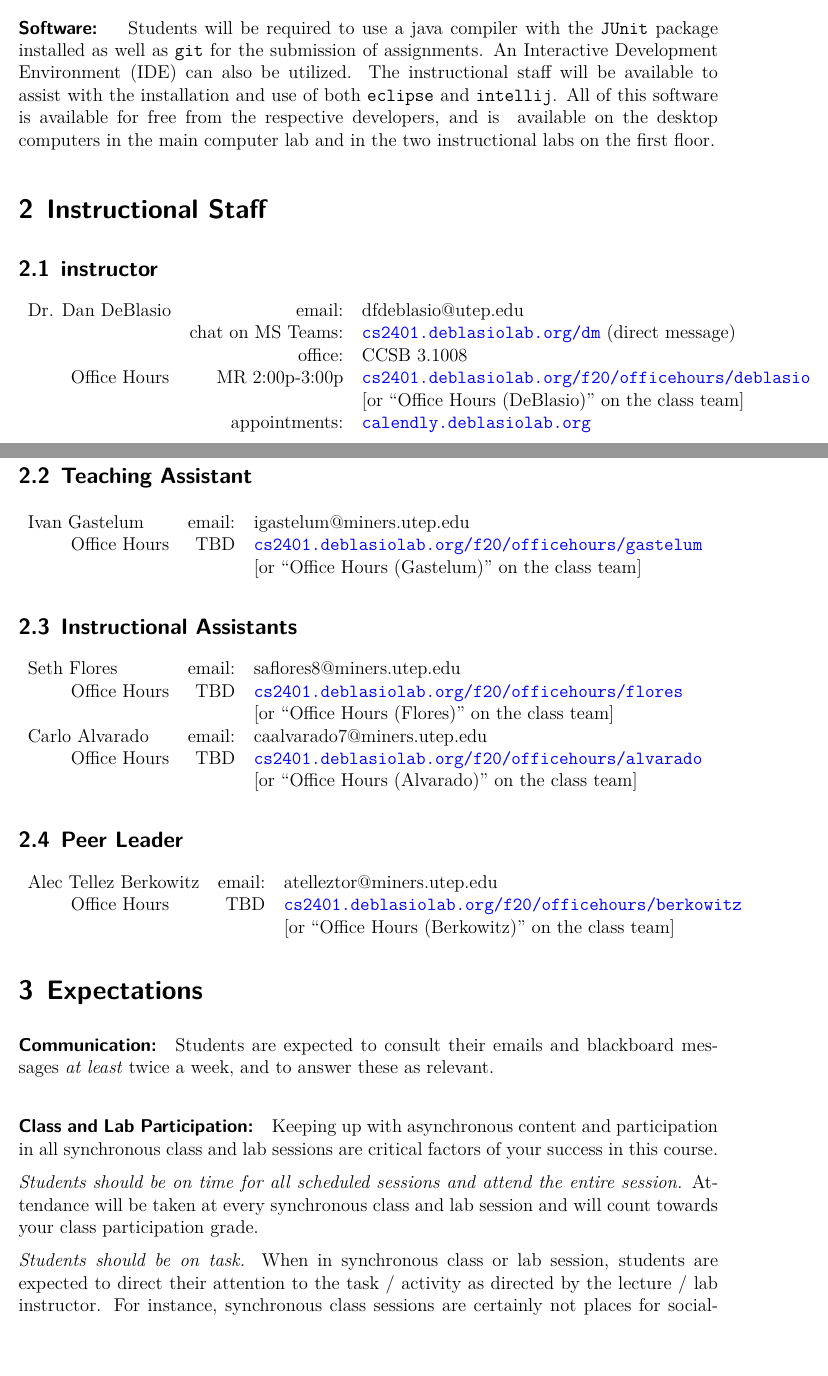
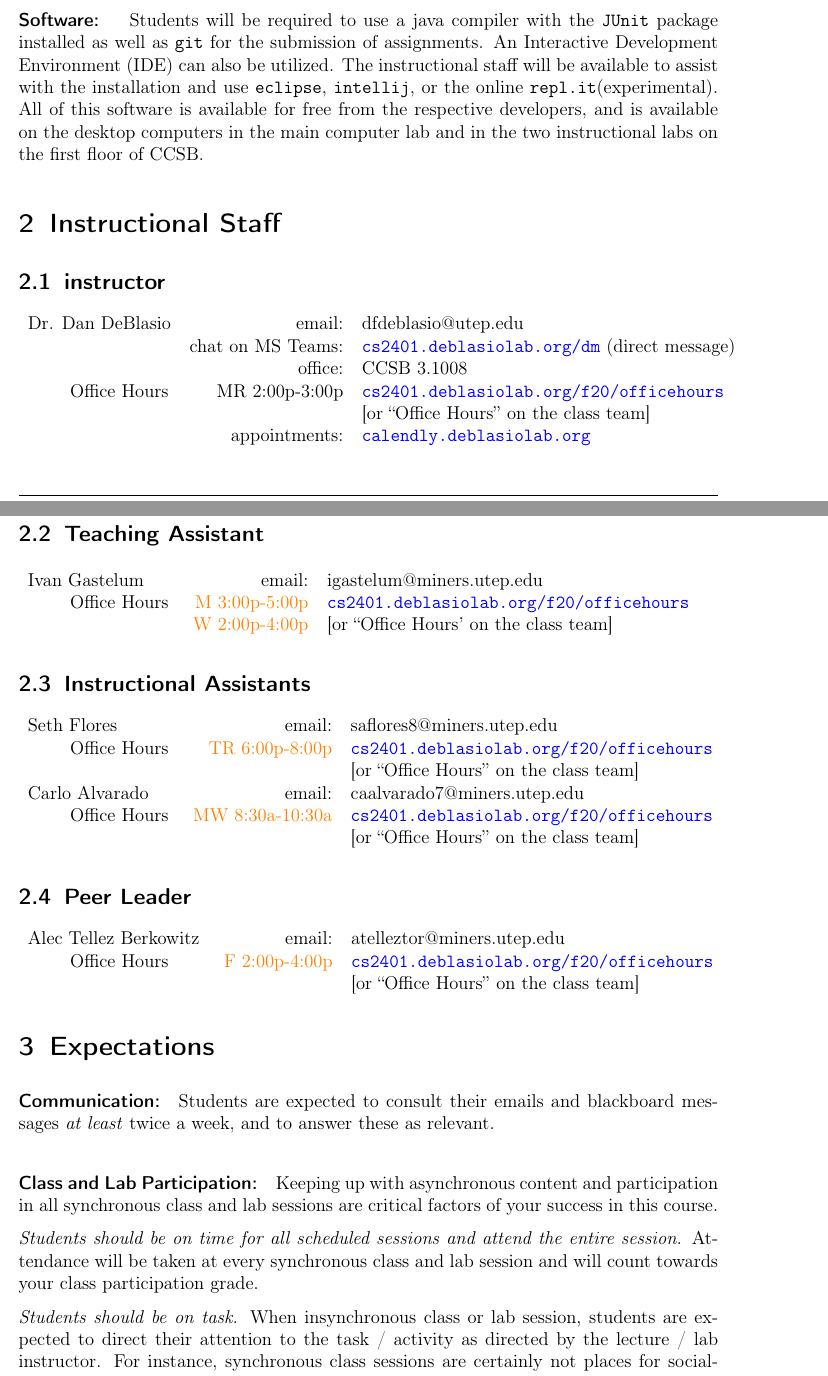
Before and after one commit to deblasiolab/cs2401-documents, a LaTeX document (syllabus.tex): two parts of pages 3 and 4 of 12, joined at a grey line, cut so that both start at the same text, the shorter picture padded with empty space. The pictures show the PDF file syllabus.pdf that the author committed with the source.

Commit message:
Updating office hours

```diff
--- a/syllabus.tex
+++ b/syllabus.tex
@@ -143,17 +143,17 @@ choose section: CS2401-DeBlasio
 
 
 \paragraph{Communication platforms:}
-\change{}{\begin{itemize}
+\begin{itemize}
 \item \textbf{Blackboard} -- \url{cs2401.deblasiolab.org/f20/blackboard}  -- Used for synchronous class sessions, test, quizzes, and announcements. All official grades and feedback will be sent through Blackboard. Students should monitor this site for important class information.
 \item \textbf{MS Teams} -- \url{cs2401.deblasiolab.org/f20/teams}  -- Used for office hours and intra-class discussions. Several channels will be available in the team for asking and answering questions, the instructional staff will answer questions posted on teams, but other students are encouraged to provide feedback as well.
 \item \textbf{Github} -- \url{cs2401.deblasiolab.org/f20/github}  -- Used for lab assignments. Links to assignments will be posted on blackboard, students are responsible for ensuring that assignments are committed correctly before the deadline.
 \item \textbf{YouTube} -- \url{cs2401.deblasiolab.org/f20/youtube} -- Used to disseminate asynchronous video content. Students will keep up with assigned video content intended to supplement the textbook readings.
-\end{itemize}}
+\end{itemize}
 
 \paragraph{Software: }
-\change{}{Students will be required to use a java compiler with the \texttt{JUnit} package installed as well as \texttt{git} for the submission of assignments.
-An Interactive Development Environment (IDE) can also be utilized. The instructional staff will be available to assist with the installation and use of both \texttt{eclipse} and \texttt{intellij}.
-All of this software is available for free from the respective developers, and is } available on the desktop computers in the main computer lab and in the two instructional labs on the first floor.
+Students will be required to use a java compiler with the \texttt{JUnit} package installed as well as \texttt{git} for the submission of assignments.
+An Interactive Development Environment (IDE) can also be utilized. The instructional staff will be available to assist with the installation and use \texttt{eclipse}, \texttt{intellij}, or the online \texttt{repl.it}(experimental).
+All of this software is available for free from the respective developers, and is available on the desktop computers in the main computer lab and in the two instructional labs on the first floor of CCSB.
 
 %%%%%%%%%%%%%%%%%%%%%%%%%%%%%%%%%%%%
 \section{Instructional Staff}
@@ -165,8 +165,8 @@ Dr. Dan DeBlasio
  & email: & dfdeblasio@utep.edu\\
  & chat on MS Teams: &  \url{cs2401.deblasiolab.org/dm} (direct message)\\
  & office: & CCSB 3.1008\\
-\hspace{2em} Office Hours& MR 2:00p-3:00p & \url{cs2401.deblasiolab.org/f20/officehours/deblasio}\\
-& & [or ``Office Hours (DeBlasio)'' on the class team]\\
+\hspace{2em} Office Hours& MR 2:00p-3:00p & \url{cs2401.deblasiolab.org/f20/officehours}\\
+& & [or ``Office Hours'' on the class team]\\
 & appointments: & \url{calendly.deblasiolab.org}\\
 \end{tabular}
 
@@ -174,8 +174,8 @@ Dr. Dan DeBlasio
 \begin{tabular}{lrl}
 Ivan Gastelum
  & email: & igastelum@miners.utep.edu\\
-\hspace{2em} Office Hours& TBD & \url{cs2401.deblasiolab.org/f20/officehours/gastelum}\\
-& & [or ``Office Hours (Gastelum)'' on the class team]\\
+\hspace{2em} Office Hours& \change{TBD}{M 3:00p-5:00p} & \url{cs2401.deblasiolab.org/f20/officehours}\\
+& \change{}{W 2:00p-4:00p} & [or ``Office Hours' on the class team]\\
 \end{tabular}
 
 \subsection{Instructional Assistants}
@@ -183,13 +183,13 @@ Ivan Gastelum
 \begin{tabular}{lrl}
 Seth Flores
  & email: & saflores8@miners.utep.edu\\
-\hspace{2em} Office Hours& TBD & \url{cs2401.deblasiolab.org/f20/officehours/flores}\\
-& & [or ``Office Hours (Flores)'' on the class team]\\
+\hspace{2em} Office Hours& \change{TBD}{TR 6:00p-8:00p} & \url{cs2401.deblasiolab.org/f20/officehours}\\
+& & [or ``Office Hours'' on the class team]\\
 
 Carlo Alvarado
  & email: & caalvarado7@miners.utep.edu\\
-\hspace{2em} Office Hours& TBD & \url{cs2401.deblasiolab.org/f20/officehours/alvarado}\\
-& & [or ``Office Hours (Alvarado)'' on the class team]\\
+\hspace{2em} Office Hours& \change{TBD}{MW 8:30a-10:30a} & \url{cs2401.deblasiolab.org/f20/officehours}\\
+& & [or ``Office Hours'' on the class team]\\
 \end{tabular}
 
 \subsection{Peer Leader}
@@ -197,8 +197,8 @@ Carlo Alvarado
 \begin{tabular}{lrl}
  Alec Tellez Berkowitz
  & email: & atelleztor@miners.utep.edu\\
-\hspace{2em} Office Hours& TBD & \url{cs2401.deblasiolab.org/f20/officehours/berkowitz}\\
-& & [or ``Office Hours (Berkowitz)'' on the class team]\\
+\hspace{2em} Office Hours& \change{TBD}{F 2:00p-4:00p} & \url{cs2401.deblasiolab.org/f20/officehours}\\
+& & [or ``Office Hours'' on the class team]\\
 \end{tabular}
 
 %%%%%%%%%%%%%%%%%%%%%%%%%%%%%%%%%%%%
@@ -214,2 +214,3 @@ Attendance will be taken at every \change{}{synchronous class and lab} session \
 
 \textit{Students should be on task.}
+When insynchronous class or lab session, students are expected to direct their attention to the task / activity as directed by the lecture / lab instructor.
```
Also changed, not shown: syllabus.pdf, syllabus.tex (44 more changed lines).
